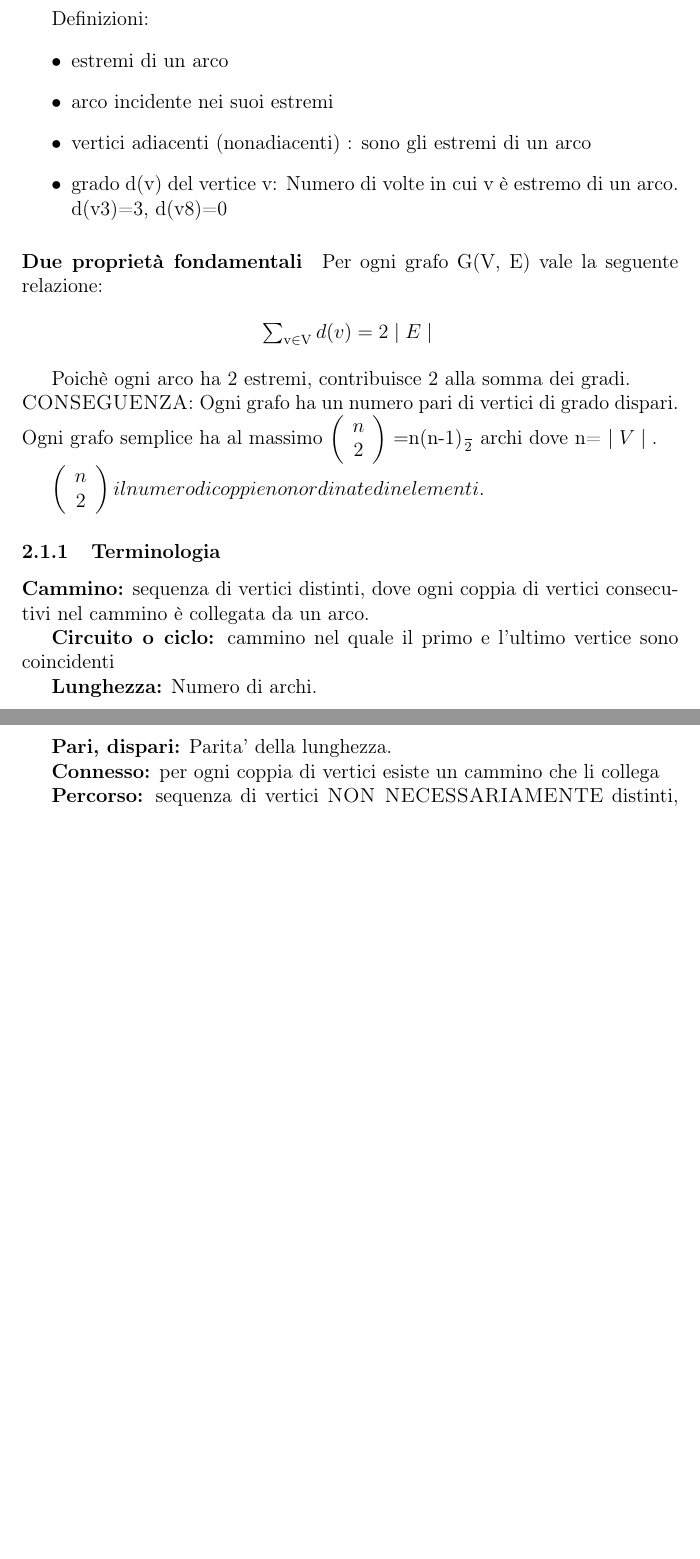
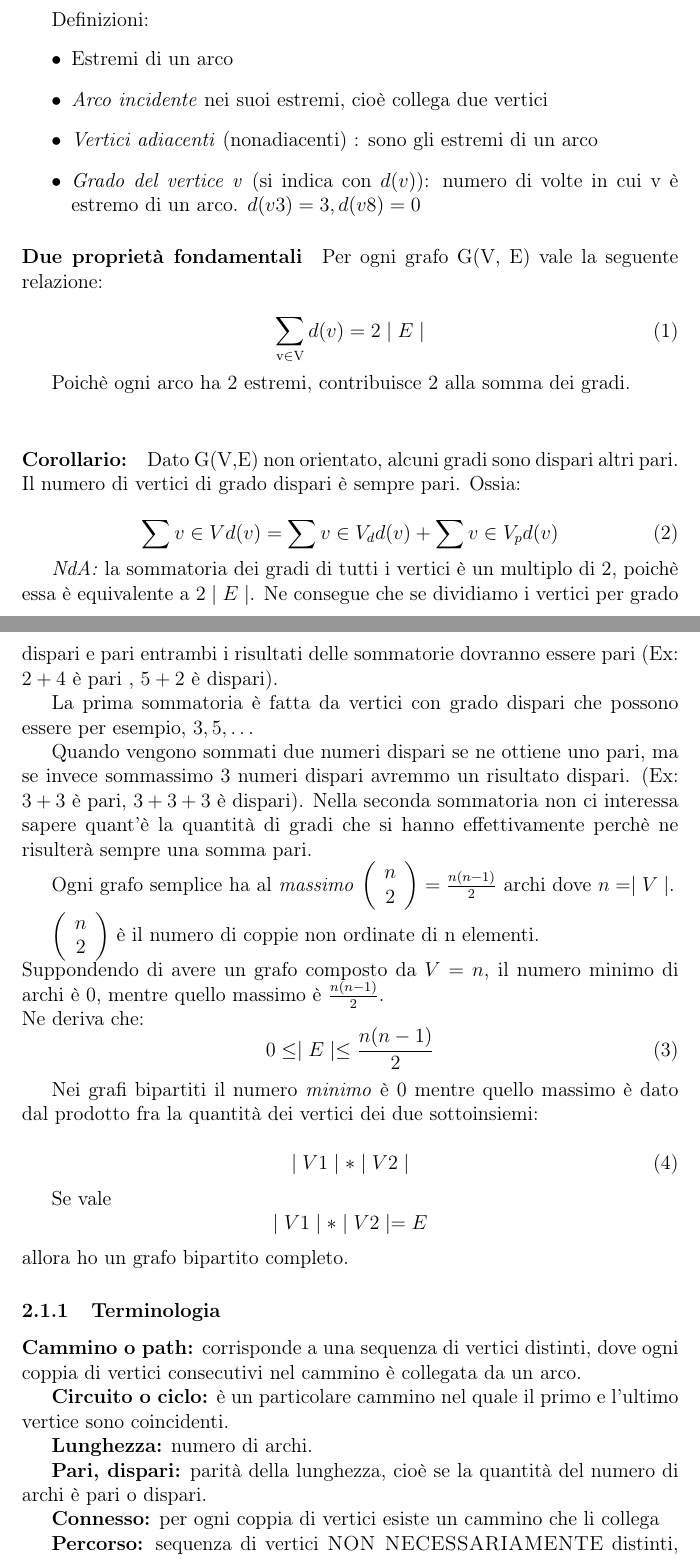
Before and after one commit to FIUP/Appunti-di-Matematica-Discreta, a LaTeX paper (Discreta/discreta.tex): two parts of pages 6 and 7 of 9 before the commit and two parts of pages 6 and 7 of 10 after it, joined at a grey line, cut so that both start at the same text, the shorter picture padded with empty space. The pictures show the PDF file Discreta/discreta.pdf that the author committed with the source.

Commit message:
Aggiornamento al 22_03

```diff
--- a/Discreta/discreta.tex
+++ b/Discreta/discreta.tex
@@ -135,7 +137,5 @@ $a_n$ = numero di confronti necessari per calcolare il massimo di una stringa di
 
 \section{Seconda lezione: i grafi}
 \subsection{Grafi non orientati}
-    \textsc{definizione:} un grafo (non orientato) è una coppia G(V,E), dove:
+    \textsc{definizione:} un grafo (non orientato) è una coppia G(V,E) dove:
     \begin{itemize}
-\item V={v1, ...,vn} è un insieme finito di vertici (nodi)
-\item E è un insieme di archi che sono coppie non ordinate i vertici
@@ -146,38 +147,54 @@ V = \{ v\ped{1}, .. , v\ped{8} \} \par
-E = \{ (v\ped{1}, v\ped{3}), (v\ped{1}, v\ped{7}), (v\ped{2}, v\ped{3}), .. \} \\
+\textit{Ex:} \par
+\( V = \{ v\ped{1}, .. , v\ped{8} \} \) \par
+\( E = \{ (v\ped{1}, v\ped{3}), (v\ped{1}, v\ped{7}), (v\ped{2}, v\ped{3}), .. \} \) \\
 
 Definizioni:
 \begin{itemize}
-    \item estremi di un arco
-    \item arco incidente nei suoi estremi
-    \item vertici adiacenti (nonadiacenti) : sono gli estremi di un arco
-    \item grado d(v) del vertice v: Numero di volte in cui v è estremo di un arco. d(v3)=3, d(v8)=0
+    \item Estremi di un arco
+    \item \emph{Arco incidente} nei suoi estremi, cioè collega due vertici
+    \item \emph{Vertici adiacenti} (nonadiacenti) : sono gli estremi di un arco
+    \item \emph{Grado del vertice v} (si indica con $d(v)$): numero di volte in cui v è estremo di un arco. \(d(v3)=3, d(v8)=0 \)
 \end{itemize}
 
 \paragraph{Due proprietà fondamentali} \par
     Per ogni grafo G(V, E) vale la seguente relazione: \par
 
-\begin{center}
-    \sum \ped{v \in V} d(v) = 2 \mid E \mid \\
-
-\end{center}
+    \begin{equation}
+        \sum \ped{v \in V} d(v) = 2 \mid E \mid
+    \end{equation}
 
     Poichè ogni arco ha 2 estremi, contribuisce 2 alla somma dei gradi. \\
-    \textsc{CONSEGUENZA:} Ogni grafo ha un numero pari di vertici di grado dispari. \\
-    Ogni grafo semplice ha al massimo \left( \begin{array}{c} n \\ 2 \end{array} \right) = $\frac{n(n-1)}{2}$ archi dove n= \mid V \mid. \par
-    \left( \begin{array}{c} n \\ 2 \end{array} \right) è il numero di coppie non ordinate di n elementi.
+    \paragraph{Corollario:} Dato G(V,E) non orientato, alcuni gradi sono dispari altri pari. Il numero di vertici di grado dispari è sempre pari. Ossia:
+
+    \begin{equation}
+    \sum{v \in V} d(v) = \sum{v \in V_d} d(v) + \sum{v \in V_p} d(v)
+    \end{equation}
+
+    \textit{NdA:} la sommatoria dei gradi di tutti i vertici è un multiplo di 2, poichè essa è equivalente a \( 2 \mid E \mid\). Ne consegue che se dividiamo i vertici per grado dispari e pari entrambi i risultati delle sommatorie dovranno essere pari (Ex: $2 +4$ è pari , $5+2$ è dispari). \par
+    La prima sommatoria è fatta da vertici con grado dispari che possono essere per esempio, $3,5, \dots$ \par Quando vengono sommati due numeri dispari se ne ottiene uno pari, ma se invece sommassimo 3 numeri dispari avremmo un risultato dispari. (Ex: $3+3$ è pari, $3+3+3$ è dispari). Nella seconda sommatoria non ci interessa sapere quant'è la quantità di gradi che si hanno effettivamente perchè ne risulterà sempre una somma pari.
+
+    Ogni grafo semplice ha al \emph{massimo} \( \left( \begin{array}{c} n \\ 2 \end{array} \right) = \frac{n(n-1)}{2} \) archi dove \( n = \mid V \mid \). \par
+    \( \left( \begin{array}{c} n \\ 2 \end{array} \right) \) è il numero di coppie non ordinate di n elementi. \\
+    Suppondendo di avere un grafo composto da \(V = n\), il numero minimo di archi è 0, mentre quello massimo è $\frac{n(n-1)}{2}$.\\
+    Ne deriva che:
+    \begin{equation}
+    0 \leq \mid E \mid \leq \frac{n(n-1)}{2}
+    \end{equation}
+
+    Nei grafi bipartiti il numero \emph{minimo} è 0 mentre quello massimo è dato dal prodotto fra la quantità dei vertici dei due sottoinsiemi:
+
+    \begin{equation}
+    \mid V1 \mid * \mid V2 \mid
+    \end{equation}
+
+    Se vale \[ \mid V1 \mid * \mid V2 \mid =E \] allora ho un grafo bipartito completo.
 
 \subsubsection{Terminologia}
 
-\textbf{Cammino:} sequenza di vertici distinti, dove ogni
-coppia di vertici consecutivi nel cammino è
-collegata da un arco. \par
-\textbf{Circuito o ciclo:} cammino nel quale il primo e
-l'ultimo vertice sono coincidenti \par
-\textbf{Lunghezza:} Numero di archi.\par
-\textbf{Pari, dispari:} Parita' della lunghezza. \par
+\textbf{Cammino o path:} corrisponde a una sequenza di vertici distinti, dove ogni coppia di vertici consecutivi nel cammino è collegata da un arco. \par
+\textbf{Circuito o ciclo:} è un particolare cammino nel quale il primo e l'ultimo vertice sono coincidenti. \par
+\textbf{Lunghezza:} numero di archi.\par
+\textbf{Pari, dispari:} parità della lunghezza, cioè se la quantità del numero di archi è pari o dispari. \par
 \textbf{Connesso:} per ogni coppia di vertici esiste un
 cammino che li collega \par
 \textbf{Percorso:} sequenza di vertici \textsc{NON NECESSARIAMENTE} distinti, dove ogni coppia di vertici
-consecutivi nel percorso è collegata da un arco. (Cioe' e' una maniera di attraversare parte del
-grafo, possibilmente passando piu' di una volta per lo stesso vertice o arco). Un percorso e' chiuso
-se le estremita' coincidono. \\
@@ -184,4 +204 @@ se le estremita' coincidono. \\
 
-\textbf{Teorema:} Dato un percorso con estremita' v\ped{1}, v\ped{n} esiste un cammino con estremita' v\ped{1}, v\ped{n} \par
-\textbf{Teorema:} Un percorso chiuso di lunghezza dispari contiene un ciclo di lunghezza dispari. \\
-Se gli unici vertici coincidenti sono le estremita' allora il percorso e' un ciclo dispari. Altrimenti il percorso si partiziona in due percorsi di lunghezza minore, uno pari e l'altro dispari. \par
@@ -193,4 +212,5 @@ Se gli unici vertici coincidenti sono le estremita' allora il percorso e' un cic
-\textbf{Foresta:} Grafo senza cicli (=aciclico) \par
+\textbf{Grafo bipartito completo} K\ped{n1},\ped{n2} Grafo bipartito, le due parti della bipartizione hanno \( \ped{n1}, \ped{n2} \) vertici rispettivamente ed ogni vertice di una parte è adiacente a tutti i vertici della seconda parte. \par
+\textbf{Foresta:} Grafo senza cicli ($=$aciclico) \par
 \textbf{Albero:} Foresta connessa. \par
 Un grafo è K-regolare se ogni nodo ha grado k. I grafi 3-regolari si chiamano \textsc{grafi cubici}. \\
 
@@ -201,9 +221,7 @@ diremo che due grafi sono \textsc{ISOMORFI} se uno è il disegno dell'altro. \\
 Formalmente, G(V,E) e G’(V’, E’) sono isomorfi se esiste una biezione F: che porta V in V’ e che preserva le
 adiacenze. Cioè uv è un arco di G se e solo se f(u)f(v) è un arco di G’. \\
 
-\textbf{Multigrafi} Finora abbiamo visto grafi SEMPLICI, perche' fra ogni coppia di vertici c'e' al massimo un arco. In generale possono esserci ARCHI PARALLELI, cioe' archi che hanno le stesse estremita' e CAPPI: Archi
-con le estremita' coincidenti. Tali grafi si dicono MULTIGRAFI. \par
+\textbf{Multigrafi} Finora abbiamo visto grafi SEMPLICI, perche' fra ogni coppia di vertici c'è al massimo un arco. In generale possono esserci ARCHI PARALLELI, cioè archi che hanno le stesse estremità e CAPPI: Archi
+con le estremità coincidenti. Tali grafi si dicono MULTIGRAFI. \par
 \textit{GRADO DI UN NODO:} I cappi contribuiscono 2 al grado dell'unica estremità.\\
 
-\textbf{Sottografi:} Un sottografo di un grafo G(V,E) è un grafo G'(V', E') con V'\subseteq V e E'\subseteq E. \par
-Dato G(V,E) un suo sottografo G'(V',E') si dice \textsc{indotto} da V' se E' è il sottoinsieme di archi in E con entrambe le estremità in V'. Cioè per ogni arco (u,v) \in E, se u \in V' e v \in V' allora (u,v) \in E'. \\
@@ -211,3 +231,6 @@ Dato G(V,E) un suo sottografo G'(V',E') si dice \textsc{indotto} da V' se E' è
 
 \subsection{Grafi orientati}
 \textsc{Definizione:} un grafo orientato è una coppia D(V,A), dove: \par
+\( V={ v\ped{1}, ...,v\ped{n}} \) è un insieme finito di nodi o vertici. \\
+L'insieme A di archi è un insieme di coppie \emph{ORDINATE} di vertici. \\
+Un arco ha un senso di percorrenza(che si indica con una freccia), dalla testa alla coda. \\
@@ -215,8 +237,8 @@ V={v\ped{1}, ...,v\ped{n}} è un insieme finito di nodi o vertici. L'insieme A d
 
-Nodo iniziale e finale di uno arco = coda e testa dell'arco\\
+Nodo iniziale e finale di uno arco $=$ coda e testa dell'arco\\
 \begin{itemize}
 \item \textbf{Archi paralleli:} hanno la stessa testa e la stessa coda.
-\item \textbf{Cappio:}la testa e la coda coincidono.
+\item \textbf{Cappio:} la testa e la coda coincidono.
 \end{itemize}
 \textbf{Grafo orientato Semplice:} non ci sono cappi e nemmeno archi paralleli.
 \textbf{Multigrafo orientato:} ci sono cappi e archi paralleli. \\
@@ -226,28 +248,25 @@ Nodo iniziale e finale di uno arco = coda e testa dell'arco\\
 collegata da un arco (nodo iniziale, nodo finale) \par
 \textbf{Lunghezza del cammino:} numero di archi nel cammino. \\
 
-Un grafo orientato e' \textit{Fortemente Connesso:} per ogni coppia di nodi u, v esiste un cammino orientato da u
-a v ed un cammino orientato da v a u. \\
+Un grafo orientato è \textit{fortemente connesso} se per ogni coppia di nodi $u$, $v$ esiste un cammino orientato da $u$ a $v$ ed un cammino orientato da $v$ a $u$. \\
 
 \textbf{Circuito:} cammino nel quale il primo nodo coincide con l'ultimo. \par
 \textbf{Lunghezza del circuito:} numero di archi. \par
 \textbf{Parità del circuito:} parità della lunghezza. \\
 
 \subsubsection{Proprietà dei grafi orientati}
-\textbf{\textit{Semplice} massimo numero di archi}: numero di coppie ORDINATE di n=\mid V \mid elementi. \par
-\textbf{In-degree(v)} = Grado entrante di un nodo v: numero di archi entranti in v \Rightarrow d$^in$(v) \par
-\textbf{Out-degree(v)} = Grado uscente di un nodo v: numero di archi uscenti da v \Rightarrow d$^out$(v) \\
+\textbf{\textit{Semplice} massimo numero di archi}: numero di coppie ORDINATE di \(n=\mid V \mid \) elementi. \par
+\textbf{In-degree(v)} $=$ Grado entrante di un nodo v: numero di archi entranti in v \(\Rightarrow d\ap{in}(v)\) \par
+\textbf{Out-degree(v)} $=$ Grado uscente di un nodo v: numero di archi uscenti da v \( \Rightarrow d\ap{out}(v) \)\\
 
-Per ogni grafo orientato D(V,A) vale: \mid A \mid = \sum $_v \in V$ d$^in$(v) = \sum $_v \in V$ d$^out$(v). \\
+Per ogni grafo orientato D(V,A) vale: \( \mid A \mid = \sum{v \in V} d\ap{in}(v) = \sum{_v \in V} d\ap{out}(v) \). \\
 
-\paragraph{Teorema} \\
-
-In ogni grafo orientato D(V,A), sono uguali tra loro:
+\paragraph{Teorema} In ogni grafo orientato D(V,A), sono uguali tra loro:
 \begin{itemize}
 \item la somma dei gradi uscenti dei nodi
 \item la somma dei gradi entranti dei nodi
 \item il numero di archi del grafo
 \end{itemize}
 
-\begin{center}
-\sum\ped{v \in V} d$^out$(v) = \sum\ped{v \in V} d$^in$(v) = \mid A \mid \\
+\begin{equation}
+    \sum{v \in V} d\ap{out}(v) = \sum{v \in V} d\ap{in}(v) = \mid A \mid
@@ -254 +274,2 @@ In ogni grafo orientato D(V,A), sono uguali tra loro:
 
+Un arco uv un contribuisce 1 a d\ap{out}(v) e 1 a d\ap{in}(v)
@@ -258,8 +276,6 @@ Un arco uv un contribuisce 1 a d$^out$(v) e 1 a d$^in$(v)
 \\
 
-\paragraph{Tornei:} \\
-
-Un \textit{TORNEO} è un grafo orientato in cui per ogni coppia di vertici esiste \textsc{ESATTEMENTE} uno degli archi uv , uv. \par
+\paragraph{Tornei:} Un \textit{TORNEO} è un grafo orientato in cui per ogni coppia di vertici esiste \textsc{ESATTEMENTE} uno degli archi uv , uv. \par
 (Si chiamano tornei (tournaments) perche indicano gli esiti di un torneo e il senso di ogni arco indica l'esito dell'incontro fra i giocatori rappresentati dai suoi estremi).
 
 \subsubsection{Rappresentazione di grafi mediante matrici}
```
Also changed, not shown: Discreta/discreta.pdf, README.md, Discreta/discreta.tex (67 more changed lines), 3 other files.
